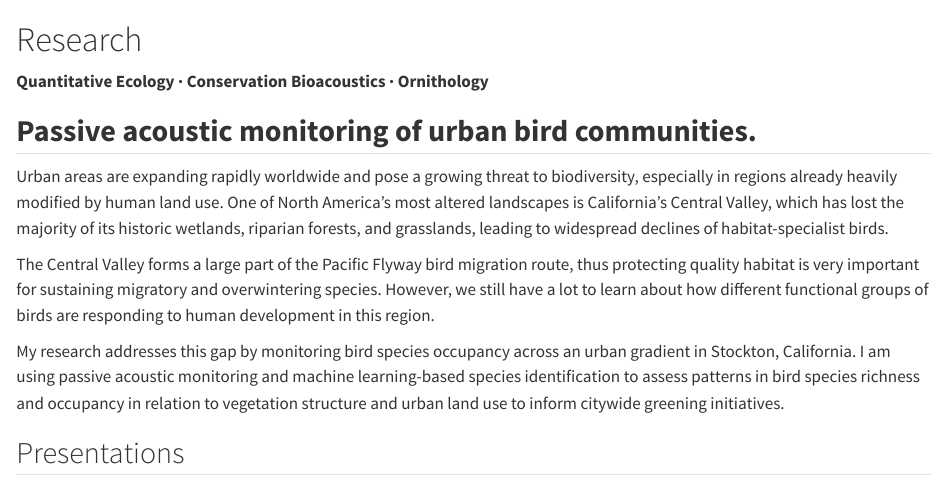
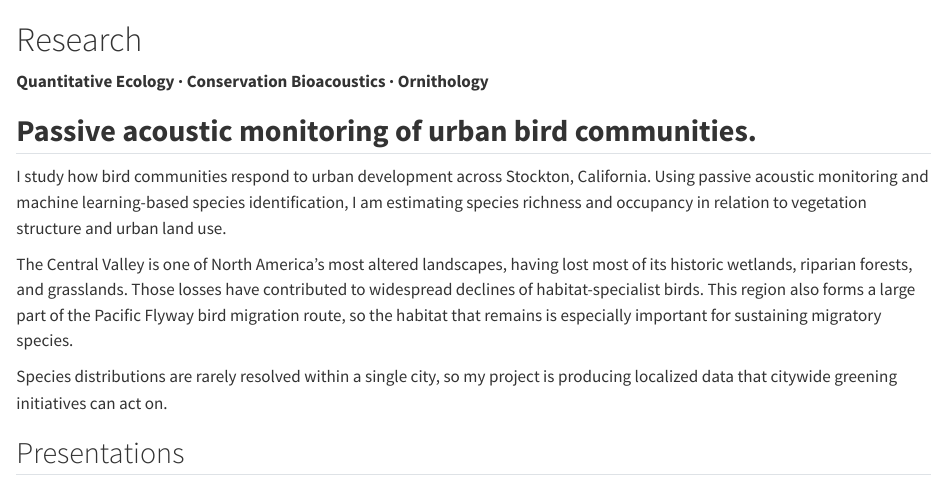
Before and after one commit to claratrue/claratrue.github.io, a Quarto document (research.qmd): the page in a window 1100 px wide, from its top. Rendered offline with R 4.5, knitr and Pandoc in place of Quarto, with nearby package versions.

Commit message:
Update research page

```diff
--- a/research.qmd
+++ b/research.qmd
@@ -15,25 +15,21 @@ editor:
 ## **Passive acoustic monitoring of urban bird communities.**
 :::
 
-Urban areas are expanding rapidly worldwide and pose a growing threat to
-biodiversity, especially in regions already heavily modified by human
-land use. One of North America's most altered landscapes is California’s
-Central Valley, which has lost the majority of its historic wetlands,
-riparian forests, and grasslands, leading to widespread declines of
-habitat-specialist birds.
+I study how bird communities respond to urban development across
+Stockton, California. Using passive acoustic monitoring and machine
+learning-based species identification, I am estimating species richness
+and occupancy in relation to vegetation structure and urban land use.
 
-The Central Valley forms a large part of the Pacific Flyway bird
-migration route, thus protecting quality habitat is very important for
-sustaining migratory and overwintering species. However, we still have a
-lot to learn about how different functional groups of birds are
-responding to human development in this region.
+The Central Valley is one of North America’s most altered landscapes,
+having lost most of its historic wetlands, riparian forests, and
+grasslands. Those losses have contributed to widespread declines of
+habitat-specialist birds. This region also forms a large part of the
+Pacific Flyway bird migration route, so the habitat that remains is
+especially important for sustaining migratory species.
 
-My research addresses this gap by monitoring bird species occupancy
-across an urban gradient in Stockton, California. I am using passive
-acoustic monitoring and machine learning-based species identification to
-assess patterns in bird species richness and occupancy in relation to
-vegetation structure and urban land use to inform citywide greening
-initiatives.
+Species distributions are rarely resolved within a single city, so my
+project is producing localized data that citywide greening initiatives
+can act on.
 
 ## Presentations
 
```
Also changed, not shown: 2 other files.
